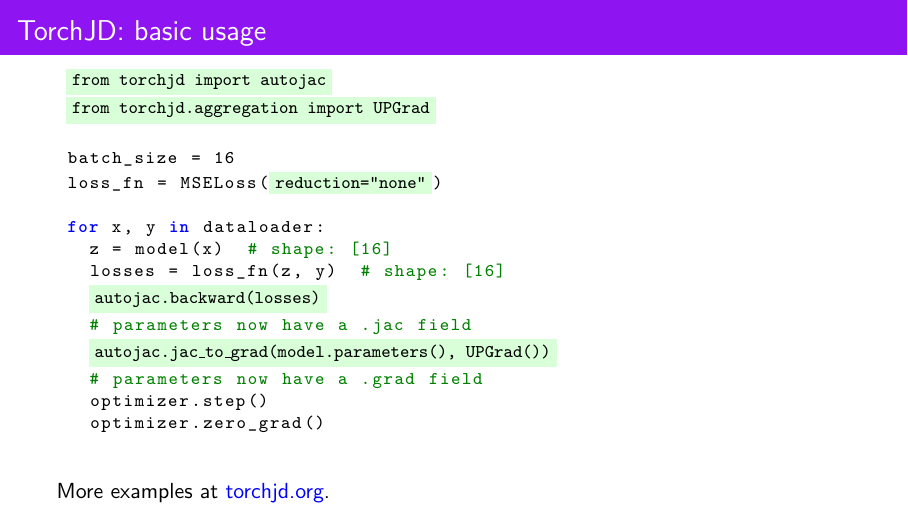
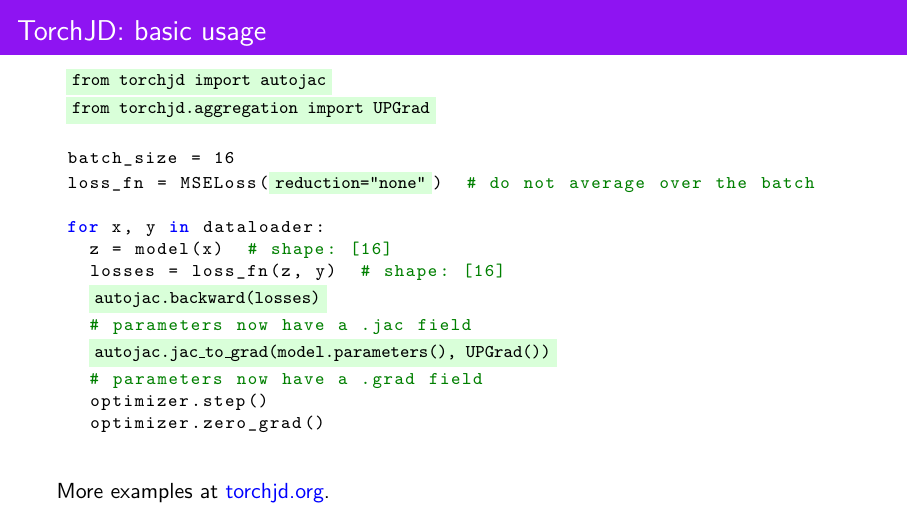
Before and after one commit to SimplexLab/JD_Presentation, LaTeX slides (main.tex): page 14 of 15. Compiled offline with pdfLaTeX.

Commit message:
Add comment in code example

```diff
--- a/main.tex
+++ b/main.tex
@@ -143,7 +143,7 @@
 (*@\colorbox{green!15}{from torchjd.aggregation import UPGrad}@*)
 
 batch_size = 16
-loss_fn = MSELoss((*@\colorbox{green!15}{reduction="none"}@*))
+loss_fn = MSELoss((*@\colorbox{green!15}{reduction="none"}@*))  # do not average over the batch
 
 for x, y in dataloader:
   z = model(x)  # shape: [16]
```
Also changed, not shown: main.pdf.
